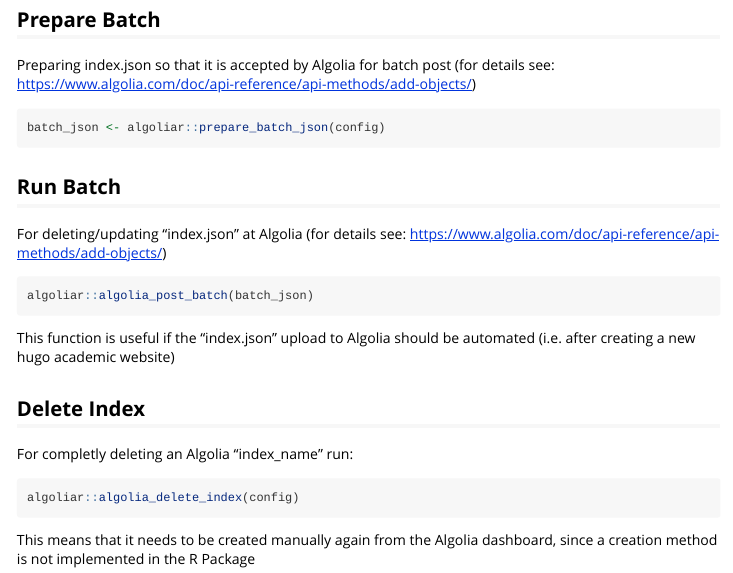
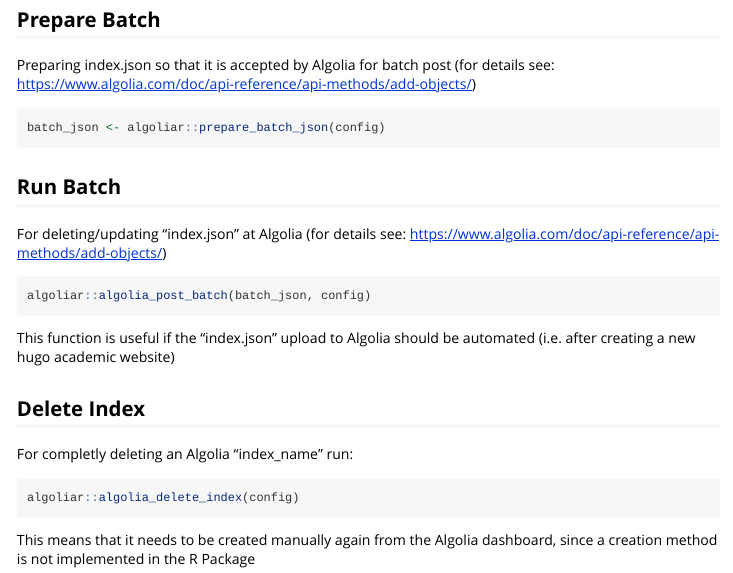
Before and after one commit to KWB-R/algoliar, an R Markdown document (vignettes/tutorial.Rmd): the page in a window 1100 px wide, from 600 px down. Rendered offline with R 4.5, knitr and Pandoc, with nearby package versions.

Commit message:
fix typos

````diff
--- a/vignettes/tutorial.Rmd
+++ b/vignettes/tutorial.Rmd
@@ -58,7 +58,7 @@
 
 
 ```{r eval = FALSE}
-algoliar::algolia_post_batch(batch_json)
+algoliar::algolia_post_batch(batch_json, config)
 ```
 
 This function is useful if the "index.json" upload to Algolia should be
````
Also changed, not shown: R/algolia.R (+3 -3 lines), 1 other file.
